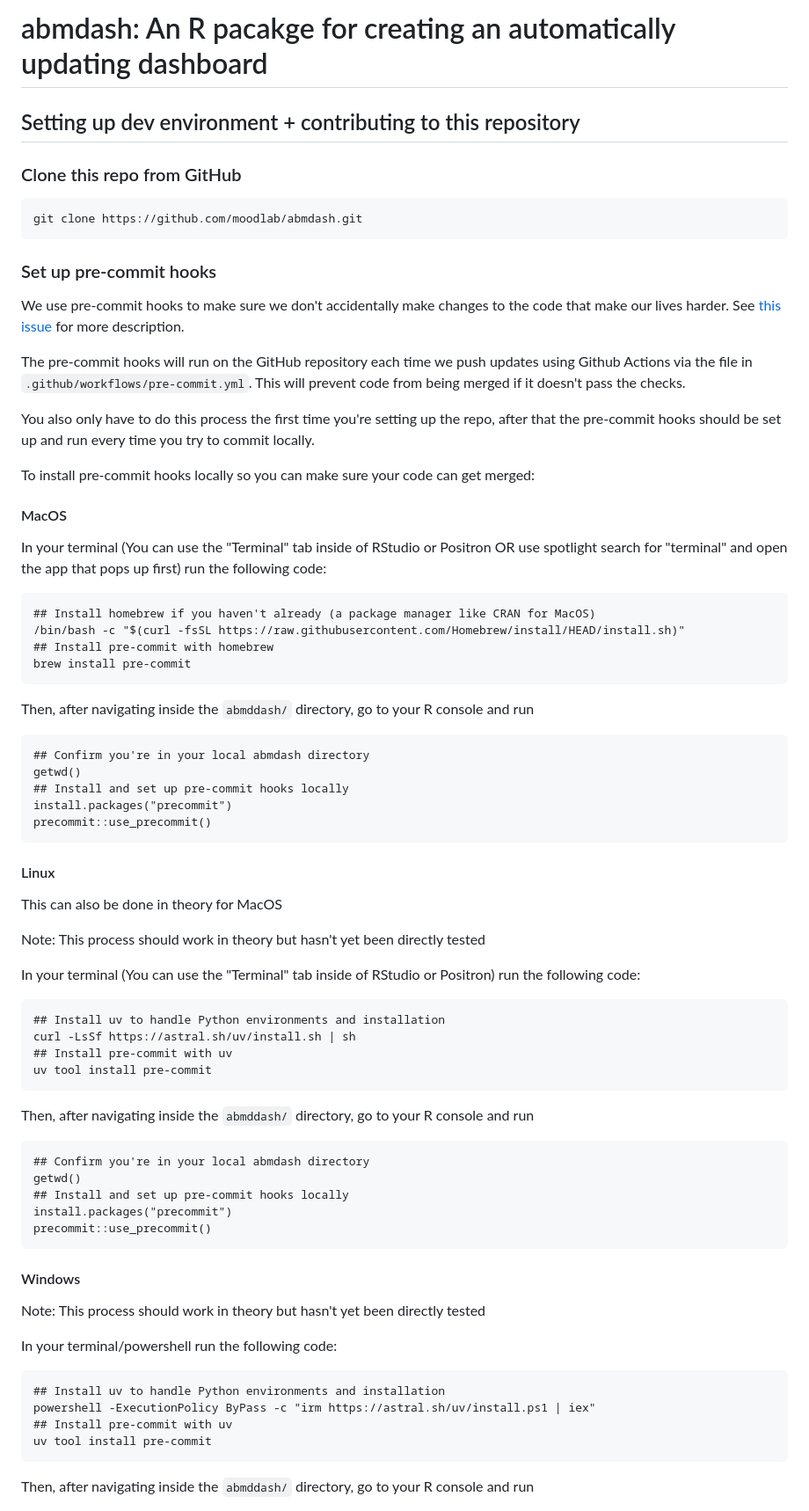
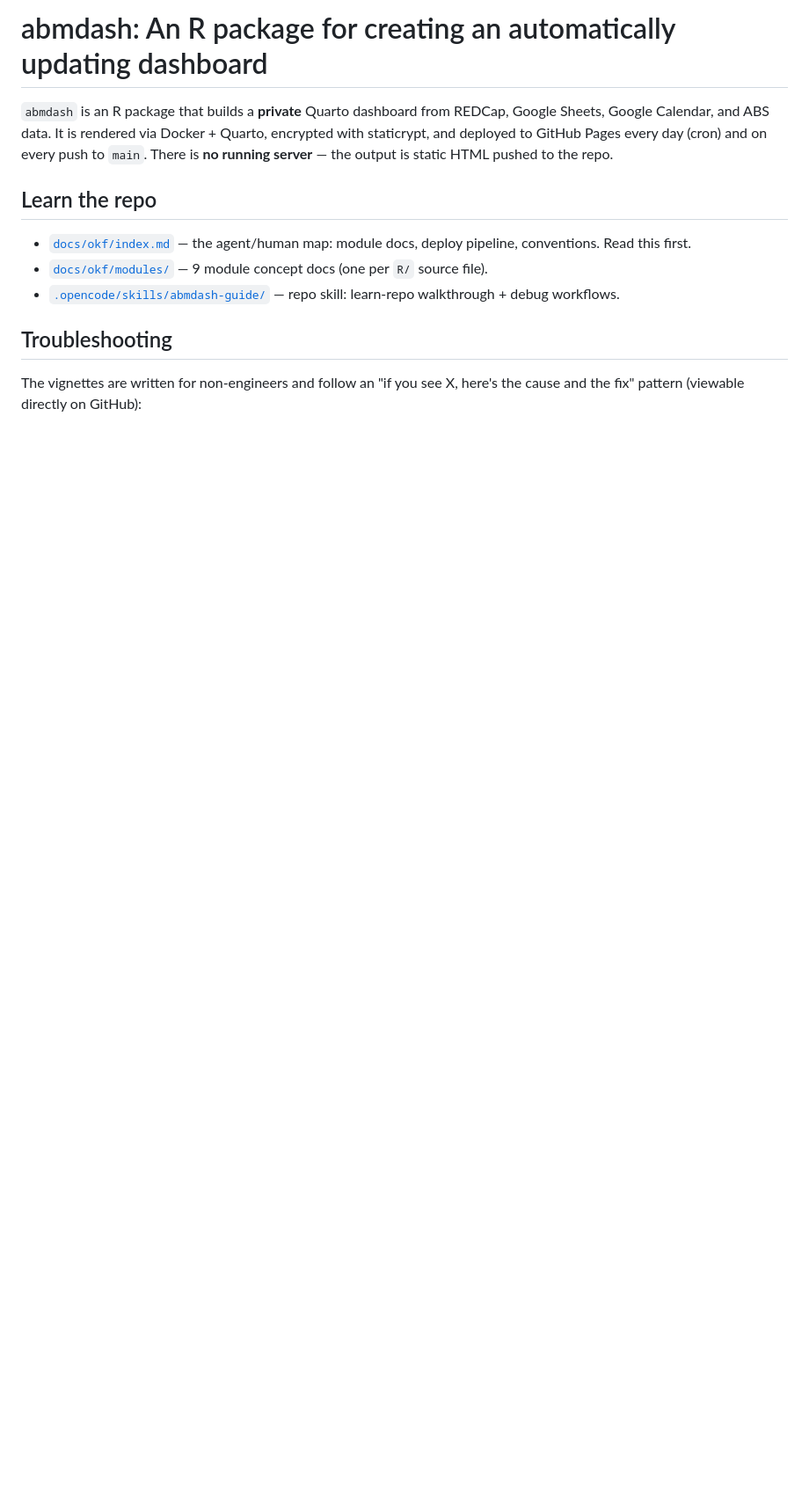
Before and after one commit to moodlab/abmdash, a Markdown page: README.md, the part around one of its changes. Shown at 88% size. Drawn GitHub-style; blank space fills up the shorter version.

````diff
--- a/README.md
+++ b/README.md
@@ -1,81 +1,14 @@
-# abmdash: An R pacakge for creating an automatically updating dashboard
+# abmdash: An R package for creating an automatically updating dashboard
 
-## Setting up dev environment + contributing to this repository
+`abmdash` is an R package that builds a **private** Quarto dashboard from REDCap, Google Sheets, Google Calendar, and ABS data. It is rendered via Docker + Quarto, encrypted with staticrypt, and deployed to GitHub Pages every day (cron) and on every push to `main`. There is **no running server** — the output is static HTML pushed to the repo.
 
-### Clone this repo from GitHub
+## Learn the repo
 
-```
-git clone https://github.com/moodlab/abmdash.git
-```
+- [`docs/okf/index.md`](docs/okf/index.md) — the agent/human map: module docs, deploy pipeline, conventions. Read this first.
+- [`docs/okf/modules/`](docs/okf/modules/index.md) — 9 module concept docs (one per `R/` source file).
+- [`.opencode/skills/abmdash-guide/`](.opencode/skills/abmdash-guide/SKILL.md) — repo skill: learn-repo walkthrough + debug workflows.
 
-### Set up pre-commit hooks
+## Troubleshooting
 
-We use pre-commit hooks to make sure we don't accidentally make changes to the code that make our lives harder. See [this issue](https://github.com/moodlab/abmdash/issues/2) for more description.
+The vignettes are written for non-engineers and follow an "if you see X, here's the cause and the fix" pattern (viewable directly on GitHub):
 
-The pre-commit hooks will run on the GitHub repository each time we push updates using Github Actions via the file in `.github/workflows/pre-commit.yml`. This will prevent code from being merged if it doesn't pass the checks.
-
-You also only have to do this process the first time you're setting up the repo, after that the pre-commit hooks should be set up and run every time you try to commit locally.
-
-To install pre-commit hooks locally so you can make sure your code can get merged:
-
-#### MacOS
-
-In your terminal (You can use the "Terminal" tab inside of RStudio or Positron OR use spotlight search for "terminal" and open the app that pops up first) run the following code:
-
-```
-## Install homebrew if you haven't already (a package manager like CRAN for MacOS)
-/bin/bash -c "$(curl -fsSL https://raw.githubusercontent.com/Homebrew/install/HEAD/install.sh)"
-## Install pre-commit with homebrew
-brew install pre-commit
-```
-
-Then, after navigating inside the `abmddash/` directory, go to your R console and run
-
-```
-## Confirm you're in your local abmdash directory
-getwd()
-## Install and set up pre-commit hooks locally
-install.packages("precommit")
-precommit::use_precommit()
-```
-
-#### Linux
-
-This can also be done in theory for MacOS
-
-Note: This process should work in theory but hasn't yet been directly tested
-
-In your terminal (You can use the "Terminal" tab inside of RStudio or Positron) run the following code:
-
-```
-## Install uv to handle Python environments and installation
-curl -LsSf https://astral.sh/uv/install.sh | sh
-## Install pre-commit with uv
-uv tool install pre-commit
-```
-
-Then, after navigating inside the `abmddash/` directory, go to your R console and run
-
-```
-## Confirm you're in your local abmdash directory
-getwd()
-## Install and set up pre-commit hooks locally
-install.packages("precommit")
-precommit::use_precommit()
-```
-
-#### Windows
-
-Note: This process should work in theory but hasn't yet been directly tested
-
-In your terminal/powershell run the following code:
-
-```
-## Install uv to handle Python environments and installation
-powershell -ExecutionPolicy ByPass -c "irm https://astral.sh/uv/install.ps1 | iex"
-## Install pre-commit with uv
-uv tool install pre-commit
-```
-
-Then, after navigating inside the `abmddash/` directory, go to your R console and run
-
````
Also changed, not shown: other parts of README.md (+22 -104 lines).
